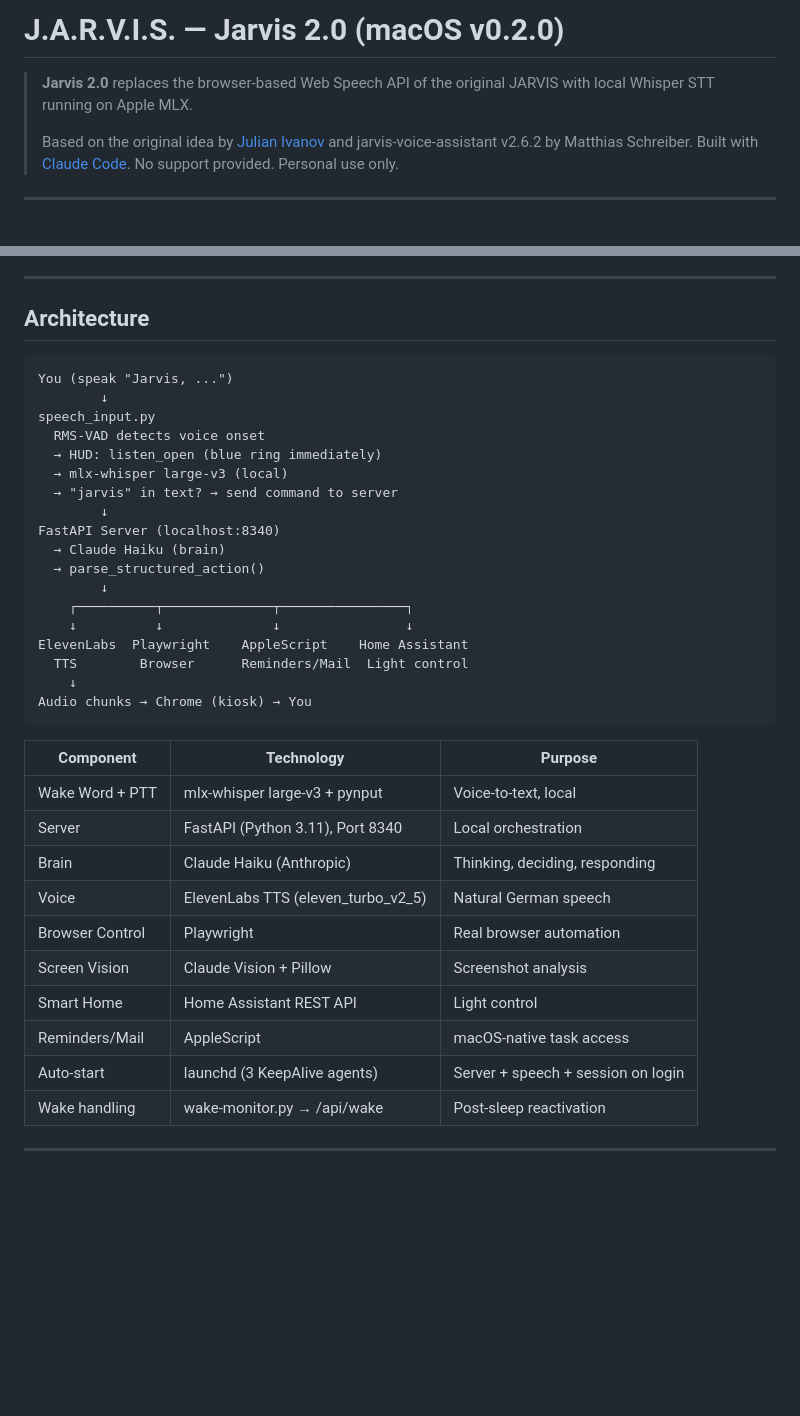
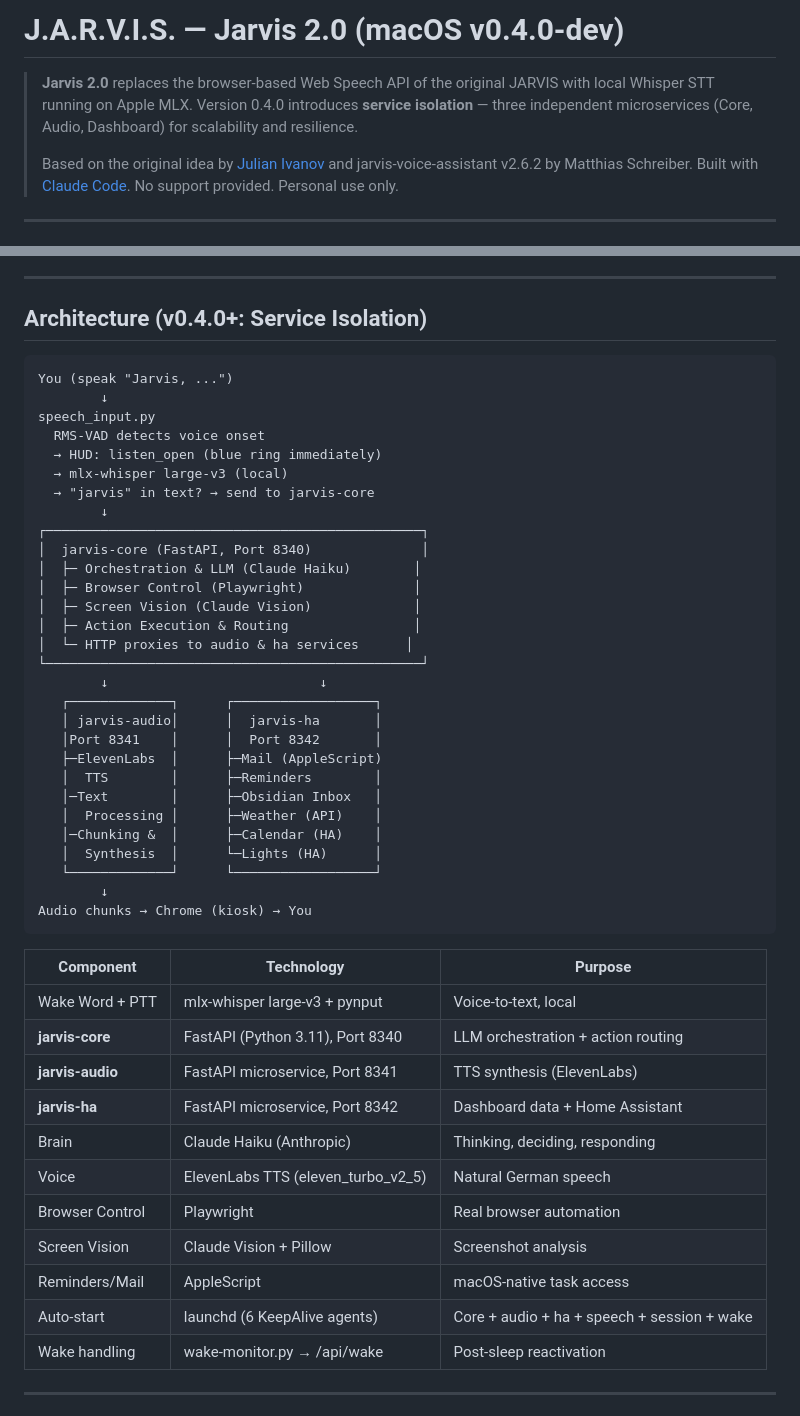
Before and after one commit to Black-Shadowcat/Jarvis-2.0, a Markdown page: README.md, 2 parts joined by grey strips. GitHub-like rendering; blank space fills up the shorter version.

Commit message:
docs: Update README for v0.4.0 — Service Isolation Architecture
- Updated header to v0.4.0-dev with service isolation note
- New architecture diagram showing 3 microservices (jarvis-core, jarvis-audio, jarvis-ha)
- Updated component table with port numbers and service responsibilities
- Updated launchd agents count from 3 to 6 (added audio + ha services)
- Clearer separation of concerns in architecture description

Co-Authored-By: Claude Haiku 4.5 <noreply@anthropic.com>

````diff
--- a/README.md
+++ b/README.md
@@ -1,6 +1,6 @@
-# J.A.R.V.I.S. — Jarvis 2.0 (macOS v0.2.0)
+# J.A.R.V.I.S. — Jarvis 2.0 (macOS v0.4.0-dev)
 
-> **Jarvis 2.0** replaces the browser-based Web Speech API of the original JARVIS with local Whisper STT running on Apple MLX.
+> **Jarvis 2.0** replaces the browser-based Web Speech API of the original JARVIS with local Whisper STT running on Apple MLX. Version 0.4.0 introduces **service isolation** — three independent microservices (Core, Audio, Dashboard) for scalability and resilience.
 >
 > Based on the original idea by [Julian Ivanov](https://github.com/Julian-Ivanov/jarvis-voice-assistant) and jarvis-voice-assistant v2.6.2 by Matthias Schreiber. Built with [Claude Code](https://claude.ai/code). No support provided. Personal use only.
 
@@ -50,7 +50,7 @@
 
 ---
 
-## Architecture
+## Architecture (v0.4.0+: Service Isolation)
 
 ```
 You (speak "Jarvis, ...")
@@ -59,31 +59,43 @@ speech_input.py
   RMS-VAD detects voice onset
   → HUD: listen_open (blue ring immediately)
   → mlx-whisper large-v3 (local)
-  → "jarvis" in text? → send command to server
+  → "jarvis" in text? → send to jarvis-core
         ↓
-FastAPI Server (localhost:8340)
-  → Claude Haiku (brain)
-  → parse_structured_action()
+┌────────────────────────────────────────────────┐
+│  jarvis-core (FastAPI, Port 8340)              │
+│  ├─ Orchestration & LLM (Claude Haiku)        │
+│  ├─ Browser Control (Playwright)              │
+│  ├─ Screen Vision (Claude Vision)             │
+│  ├─ Action Execution & Routing                │
+│  └─ HTTP proxies to audio & ha services      │
+└────────────────────────────────────────────────┘
+        ↓                           ↓
+   ┌─────────────┐      ┌──────────────────┐
+   │ jarvis-audio│      │  jarvis-ha       │
+   │Port 8341    │      │  Port 8342       │
+   ├─ElevenLabs  │      ├─Mail (AppleScript)
+   │  TTS        │      ├─Reminders        │
+   │─Text        │      ├─Obsidian Inbox   │
+   │  Processing │      ├─Weather (API)    │
+   │─Chunking &  │      ├─Calendar (HA)    │
+   │  Synthesis  │      └─Lights (HA)      │
+   └─────────────┘      └──────────────────┘
         ↓
-    ┌──────────┬──────────────┬────────────────┐
-    ↓          ↓              ↓                ↓
-ElevenLabs  Playwright    AppleScript    Home Assistant
-  TTS        Browser      Reminders/Mail  Light control
-    ↓
 Audio chunks → Chrome (kiosk) → You
 ```
 
 | Component | Technology | Purpose |
 |---|---|---|
 | Wake Word + PTT | mlx-whisper large-v3 + pynput | Voice-to-text, local |
-| Server | FastAPI (Python 3.11), Port 8340 | Local orchestration |
+| **jarvis-core** | FastAPI (Python 3.11), Port 8340 | LLM orchestration + action routing |
+| **jarvis-audio** | FastAPI microservice, Port 8341 | TTS synthesis (ElevenLabs) |
+| **jarvis-ha** | FastAPI microservice, Port 8342 | Dashboard data + Home Assistant |
 | Brain | Claude Haiku (Anthropic) | Thinking, deciding, responding |
 | Voice | ElevenLabs TTS (eleven_turbo_v2_5) | Natural German speech |
 | Browser Control | Playwright | Real browser automation |
 | Screen Vision | Claude Vision + Pillow | Screenshot analysis |
-| Smart Home | Home Assistant REST API | Light control |
 | Reminders/Mail | AppleScript | macOS-native task access |
-| Auto-start | launchd (3 KeepAlive agents) | Server + speech + session on login |
+| Auto-start | launchd (6 KeepAlive agents) | Core + audio + ha + speech + session + wake |
 | Wake handling | wake-monitor.py → /api/wake | Post-sleep reactivation |
 
 ---
````
